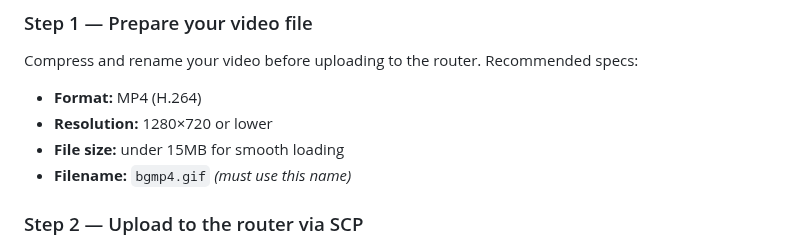
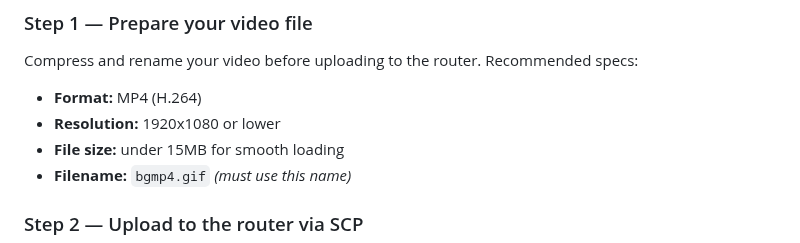
Before and after one commit to Lucrumae/Fresh-Tomato-Theme, a Markdown page: README.md, the part around the change. Drawn GitHub-style.

```diff
--- a/README.md
+++ b/README.md
@@ -60,7 +60,7 @@ FreshTomato's built-in web server (BusyBox httpd) does not support serving `.mp4
 
 Compress and rename your video before uploading to the router. Recommended specs:
 - **Format:** MP4 (H.264)
-- **Resolution:** 1280×720 or lower
+- **Resolution:** 1920x1080 or lower
 - **File size:** under 15MB for smooth loading
 - **Filename:** `bgmp4.gif` *(must use this name)*
 
```
